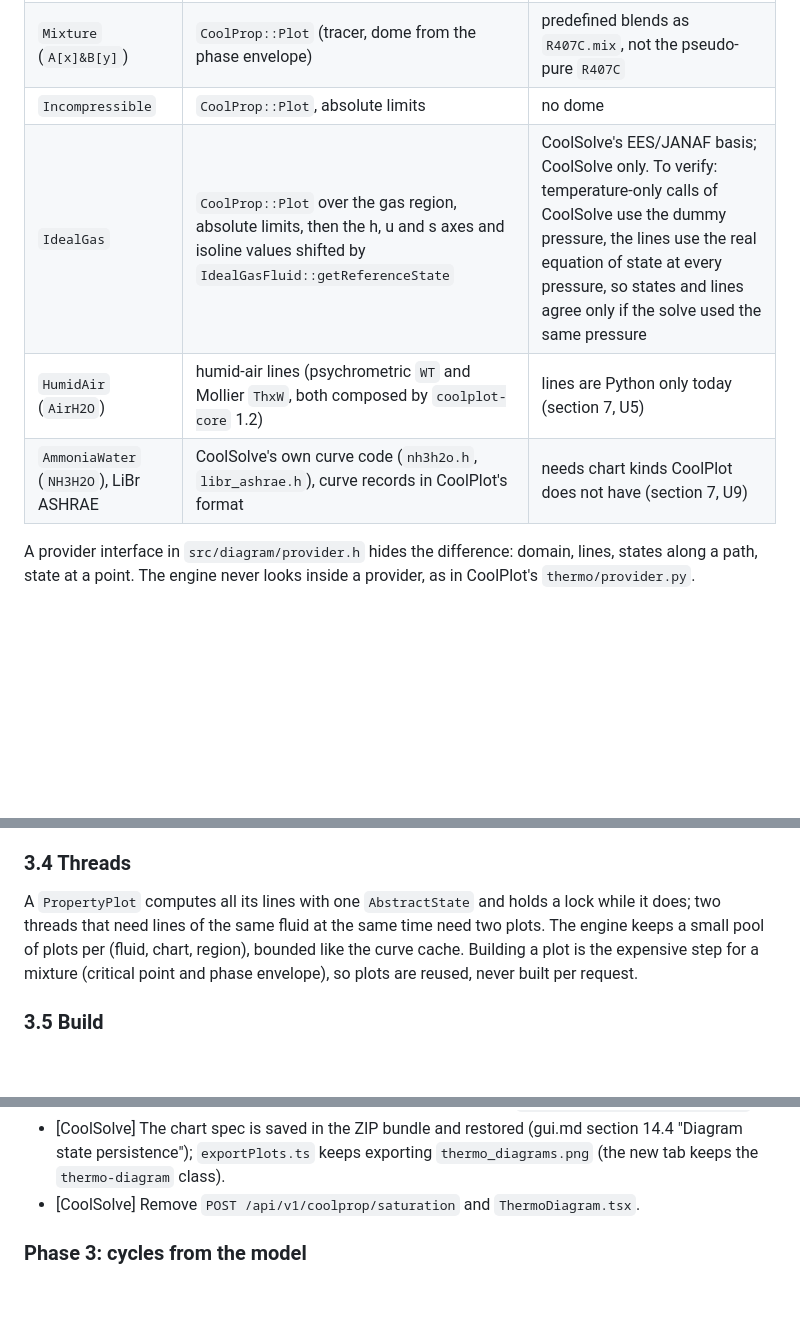
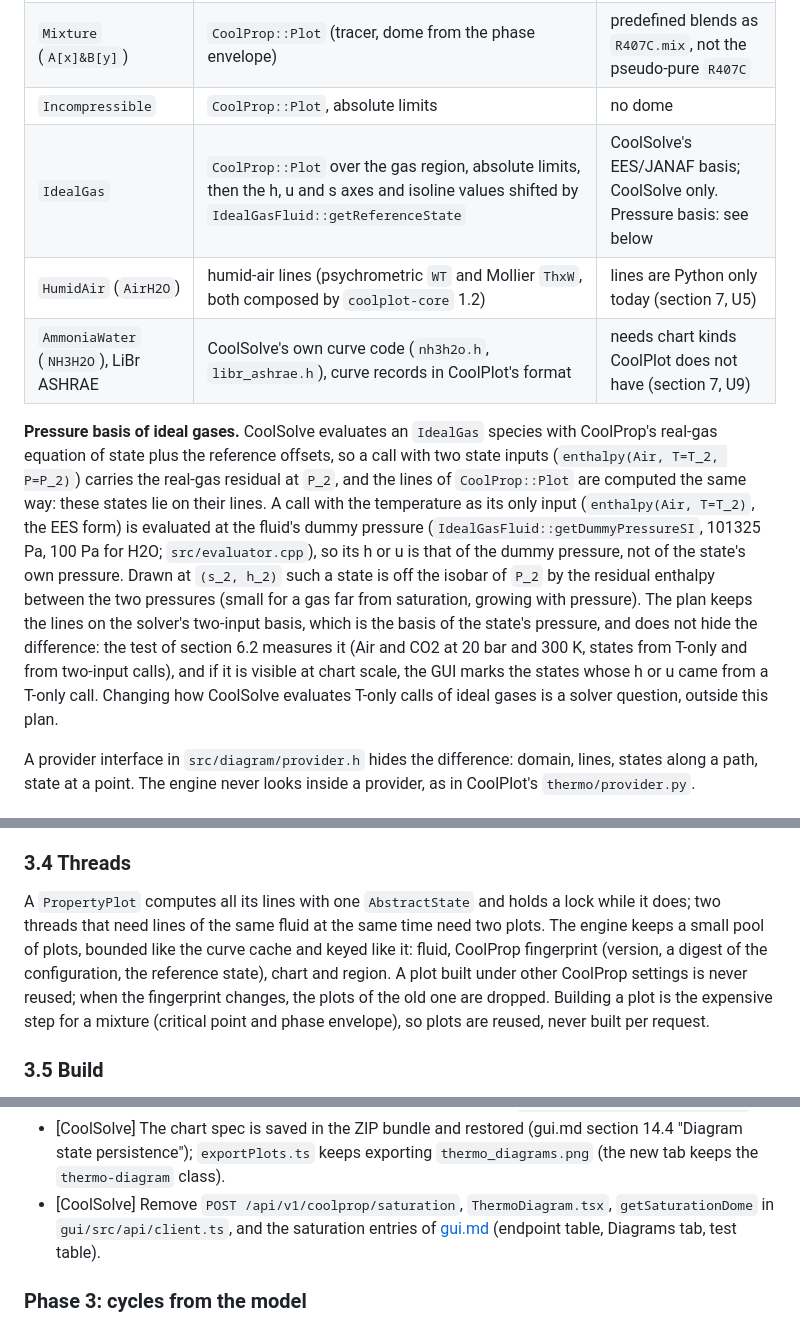
Before and after one commit to CoolProp/CoolSolve, a Markdown page: docs/coolplot_integration.md, 3 parts joined by grey strips. Rendered like a GitHub page; blank space fills up the shorter version.

```diff
--- a/docs/coolplot_integration.md
+++ b/docs/coolplot_integration.md
@@ -176,9 +179,25 @@ in CoolPlot's measurement, including its JSON reading and writing).
 | `Real` | `CoolProp::Plot` with the CoolProp name | reference offsets are zero |
 | `Mixture` (`A[x]&B[y]`) | `CoolProp::Plot` (tracer, dome from the phase envelope) | predefined blends as `R407C.mix`, not the pseudo-pure `R407C` |
 | `Incompressible` | `CoolProp::Plot`, absolute limits | no dome |
-| `IdealGas` | `CoolProp::Plot` over the gas region, absolute limits, then the h, u and s axes and isoline values shifted by `IdealGasFluid::getReferenceState` | CoolSolve's EES/JANAF basis; CoolSolve only. To verify: temperature-only calls of CoolSolve use the dummy pressure, the lines use the real equation of state at every pressure, so states and lines agree only if the solve used the same pressure |
+| `IdealGas` | `CoolProp::Plot` over the gas region, absolute limits, then the h, u and s axes and isoline values shifted by `IdealGasFluid::getReferenceState` | CoolSolve's EES/JANAF basis; CoolSolve only. Pressure basis: see below |
 | `HumidAir` (`AirH2O`) | humid-air lines (psychrometric `WT` and Mollier `ThxW`, both composed by `coolplot-core` 1.2) | lines are Python only today (section 7, U5) |
 | `AmmoniaWater` (`NH3H2O`), LiBr ASHRAE | CoolSolve's own curve code (`nh3h2o.h`, `libr_ashrae.h`), curve records in CoolPlot's format | needs chart kinds CoolPlot does not have (section 7, U9) |
+
+**Pressure basis of ideal gases.** CoolSolve evaluates an `IdealGas` species with
+CoolProp's real-gas equation of state plus the reference offsets, so a call with two
+state inputs (`enthalpy(Air, T=T_2, P=P_2)`) carries the real-gas residual at `P_2`, and
+the lines of `CoolProp::Plot` are computed the same way: these states lie on their lines.
+A call with the temperature as its only input (`enthalpy(Air, T=T_2)`, the EES form) is
+evaluated at the fluid's dummy pressure (`IdealGasFluid::getDummyPressureSI`, 101325 Pa,
+100 Pa for H2O; `src/evaluator.cpp`), so its h or u is that of the dummy pressure, not of
+the state's own pressure. Drawn at `(s_2, h_2)` such a state is off the isobar of `P_2`
+by the residual enthalpy between the two pressures (small for a gas far from saturation,
+growing with pressure). The plan keeps the lines on the solver's two-input basis, which is
+the basis of the state's pressure, and does not hide the difference: the test of
+section 6.2 measures it (Air and CO2 at 20 bar and 300 K, states from T-only and from
+two-input calls), and if it is visible at chart scale, the GUI marks the states whose h
+or u came from a T-only call. Changing how CoolSolve evaluates T-only calls of ideal
+gases is a solver question, outside this plan.
 
 A provider interface in `src/diagram/provider.h` hides the difference: domain, lines,
 states along a path, state at a point. The engine never looks inside a provider, as in
@@ -213,8 +232,10 @@ matplotlib backend and the Python facades.
 
 A `PropertyPlot` computes all its lines with one `AbstractState` and holds a lock while
 it does; two threads that need lines of the same fluid at the same time need two plots.
-The engine keeps a small pool of plots per (fluid, chart, region), bounded like the
-curve cache. Building a plot is the expensive step for a mixture (critical point and
+The engine keeps a small pool of plots, bounded like the curve cache and keyed like
+it: fluid, CoolProp fingerprint (version, a digest of the configuration, the reference
+state), chart and region. A plot built under other CoolProp settings is never reused;
+when the fingerprint changes, the plots of the old one are dropped. Building a plot is the expensive step for a mixture (critical point and
 phase envelope), so plots are reused, never built per request.
 
 ### 3.5 Build
@@ -333,7 +366,9 @@ phase starts is replaced by its interim implementation (section 2.1).
 - [CoolSolve] The chart spec is saved in the ZIP bundle and restored (gui.md section
   14.4 "Diagram state persistence"); `exportPlots.ts` keeps exporting
   `thermo_diagrams.png` (the new tab keeps the `thermo-diagram` class).
-- [CoolSolve] Remove `POST /api/v1/coolprop/saturation` and `ThermoDiagram.tsx`.
+- [CoolSolve] Remove `POST /api/v1/coolprop/saturation`, `ThermoDiagram.tsx`,
+  `getSaturationDome` in `gui/src/api/client.ts`, and the saturation entries of
+  [gui.md](gui.md) (endpoint table, Diagrams tab, test table).
 
 ### Phase 3: cycles from the model
 
```
Also changed, not shown: other parts of docs/coolplot_integration.md (+42 -14 lines).
